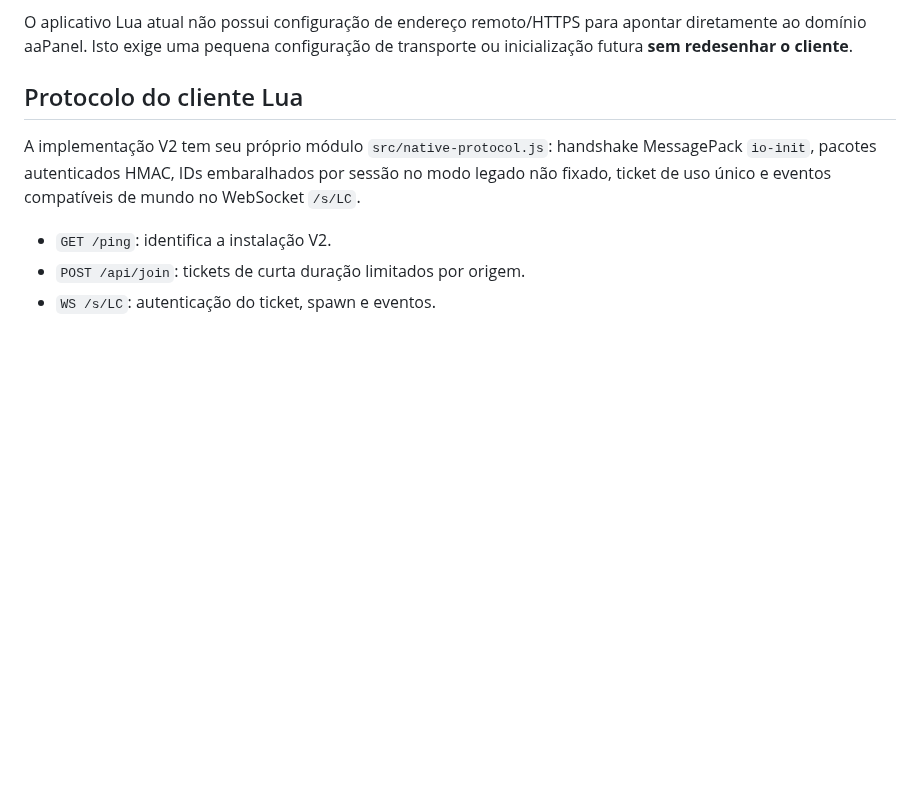
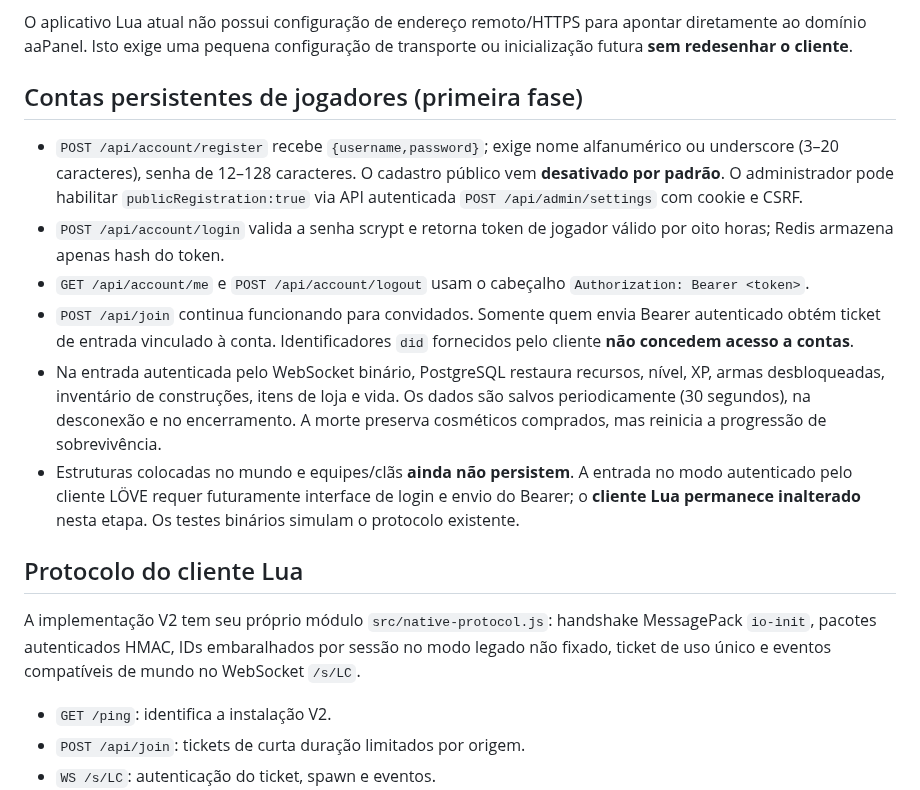
Before and after one commit to SrTristeSad/Moo-Quest, a Markdown page: server-v2/README.md, the part around the change. GitHub-like rendering; blank space fills up the shorter version.

Commit message:
docs(v2): secure player accounts, signed release requirements and pending UI

```diff
--- a/server-v2/README.md
+++ b/server-v2/README.md
@@ -32,6 +32,30 @@ ainda não foram implementados integralmente. NÃO usar em produção pública.
 O aplicativo Lua atual não possui configuração de endereço remoto/HTTPS para
 apontar diretamente ao domínio aaPanel. Isto exige uma pequena configuração
 de transporte ou inicialização futura **sem redesenhar o cliente**.
+
+## Contas persistentes de jogadores (primeira fase)
+
+- `POST /api/account/register` recebe `{username,password}`; exige nome
+  alfanumérico ou underscore (3–20 caracteres), senha de 12–128 caracteres.
+  O cadastro público vem **desativado por padrão**. O administrador pode
+  habilitar `publicRegistration:true` via API autenticada
+  `POST /api/admin/settings` com cookie e CSRF.
+- `POST /api/account/login` valida a senha scrypt e retorna token de
+  jogador válido por oito horas; Redis armazena apenas hash do token.
+- `GET /api/account/me` e `POST /api/account/logout` usam o cabeçalho
+  `Authorization: Bearer <token>`.
+- `POST /api/join` continua funcionando para convidados. Somente quem envia
+  Bearer autenticado obtém ticket de entrada vinculado à conta. Identificadores
+  `did` fornecidos pelo cliente **não concedem acesso a contas**.
+- Na entrada autenticada pelo WebSocket binário, PostgreSQL restaura
+  recursos, nível, XP, armas desbloqueadas, inventário de construções,
+  itens de loja e vida. Os dados são salvos periodicamente (30 segundos),
+  na desconexão e no encerramento. A morte preserva cosméticos comprados,
+  mas reinicia a progressão de sobrevivência.
+- Estruturas colocadas no mundo e equipes/clãs **ainda não persistem**.
+  A entrada no modo autenticado pelo cliente LÖVE requer futuramente
+  interface de login e envio do Bearer; o **cliente Lua permanece inalterado**
+  nesta etapa. Os testes binários simulam o protocolo existente.
 
 ## Protocolo do cliente Lua
 
```
